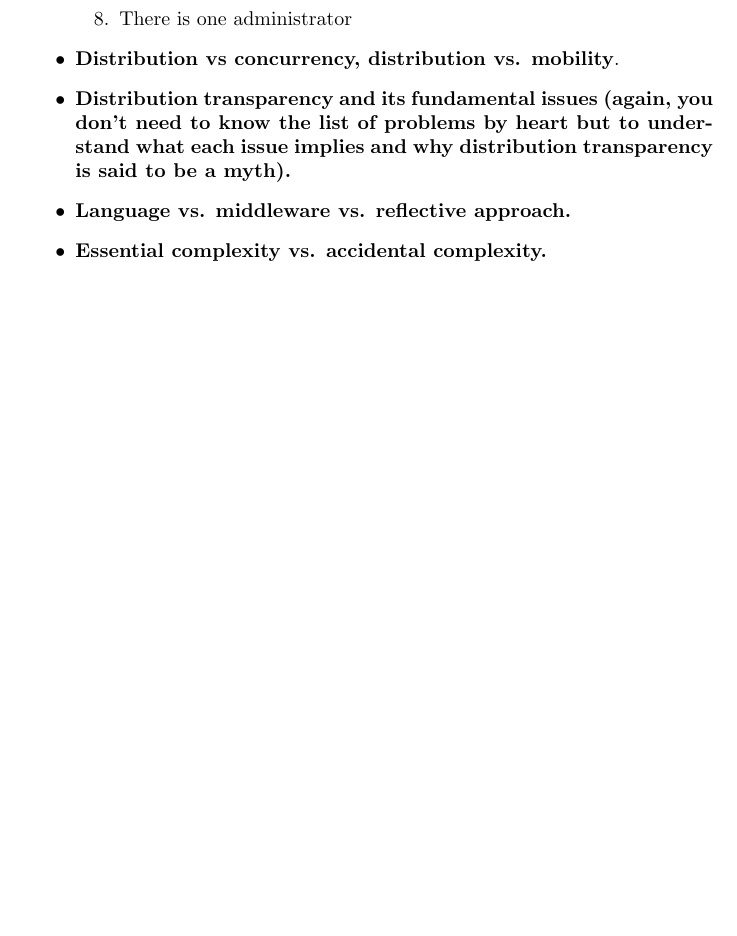
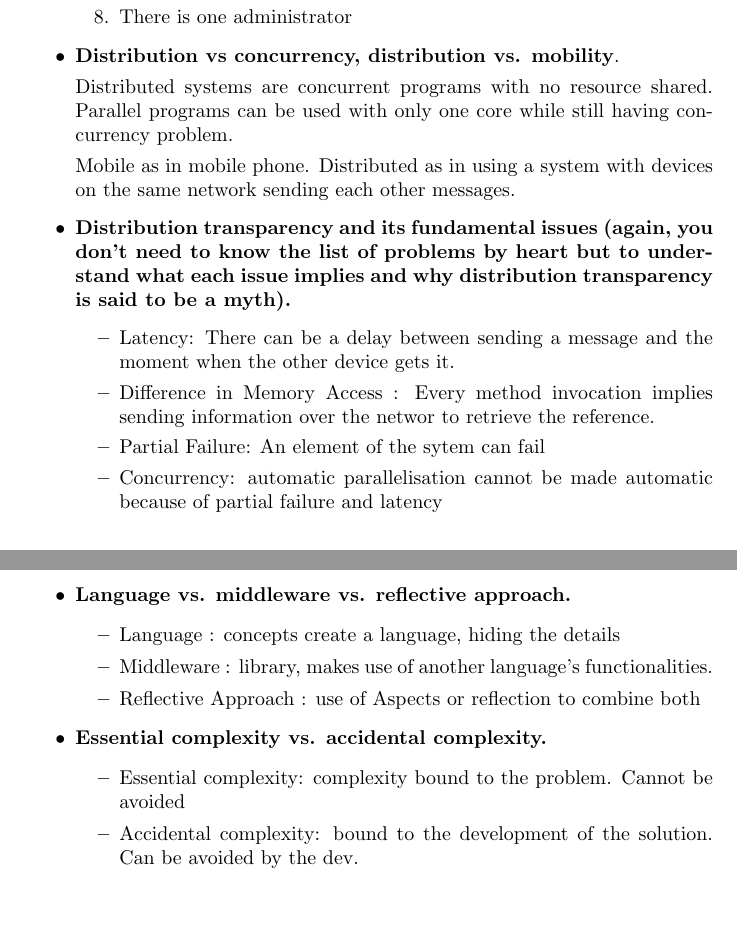
Before and after one commit to SupayrPoney/DMPP_Concepts, a LaTeX document (summary.tex): part of page 2 of 12 before the commit and two parts of pages 2 and 3 of 13 after it, the two joined at a grey line, cut so that both start at the same text, the shorter picture padded with empty space. Compiled offline with pdfLaTeX.

Commit message:
[add] Intro

```diff
--- a/summary.tex
+++ b/summary.tex
@@ -33,11 +33,31 @@
     \item There is one administrator
 \end{enumerate}
   \item \textbf{Distribution vs concurrency, distribution vs. mobility}.
+
+  Distributed systems are concurrent programs with no resource shared. Parallel programs can be used with only one core while still having  concurrency problem.
+
+  Mobile as in mobile phone. Distributed as in using a system with devices on the same network sending each other messages.
   \item \textbf{Distribution transparency and its fundamental issues (again, you don’t need to know
   the list of problems by heart but to understand what each issue implies and why
   distribution transparency is said to be a myth).}
+  \begin{itemize}
+  \item Latency: There can be a delay between sending a message and the moment when the other device gets it.
+  \item Difference in Memory Access : Every method invocation implies sending information over the networ to retrieve the reference.
+  \item Partial Failure: An element of the sytem can fail
+  \item Concurrency: automatic parallelisation cannot be made automatic because of partial failure and latency
+  \end{itemize}
   \item \textbf{Language vs. middleware vs. reflective approach.}
+  \begin{itemize}
+  \item Language : concepts create a language, hiding the details
+  \item Middleware : library, makes use of another language's functionalities.
+  \item Reflective Approach : use of Aspects or reflection to combine both
+  \end{itemize}
+
   \item \textbf{Essential complexity vs. accidental complexity.}
+  \begin{itemize}
+  \item Essential complexity: complexity bound to the problem. Cannot be avoided
+  \item Accidental complexity: bound to the development of the solution. Can be avoided by the dev.
+  \end{itemize}
 \end{itemize}
 
 \chapter{Prototype-based Programming}
```
Also changed, not shown: summary.pdf.
